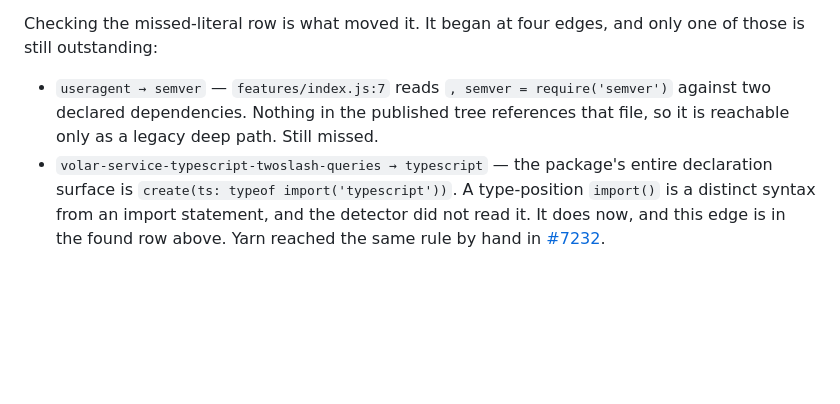
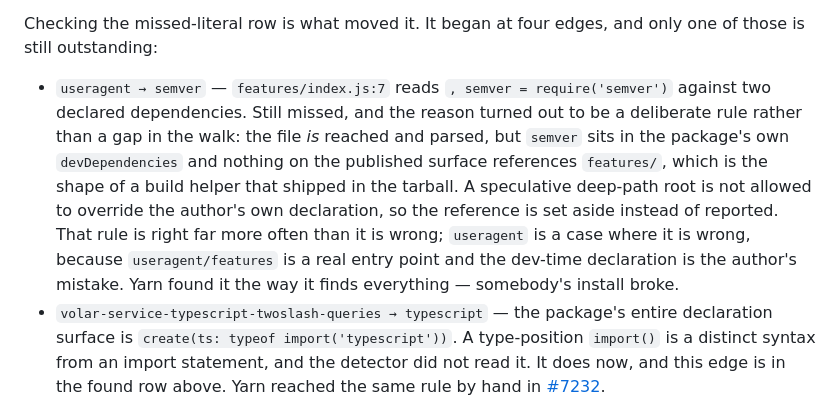
Before and after one commit to nubjs/package-extensions, a Markdown page: docs/yarn-provenance.md, the part around the change. Drawn GitHub-style; blank space fills up the shorter version.

Commit message:
docs: name the real reason useragent -> semver is missed
The doc implied a gap in the file walk. The file is reached and parsed; the
reference is set aside by the deep-path/devDependency rule, which declines to
let a speculative root override the author's own declaration.

```diff
--- a/docs/yarn-provenance.md
+++ b/docs/yarn-provenance.md
@@ -42,7 +42,7 @@ The agreement figure is **9 of 22**: the six never-referenced edges are excluded
 
 Checking the missed-literal row is what moved it. It began at four edges, and only one of those is still outstanding:
 
-- `useragent → semver` — `features/index.js:7` reads `, semver = require('semver')` against two declared dependencies. Nothing in the published tree references that file, so it is reachable only as a legacy deep path. Still missed.
+- `useragent → semver` — `features/index.js:7` reads `, semver = require('semver')` against two declared dependencies. Still missed, and the reason turned out to be a deliberate rule rather than a gap in the walk: the file *is* reached and parsed, but `semver` sits in the package's own `devDependencies` and nothing on the published surface references `features/`, which is the shape of a build helper that shipped in the tarball. A speculative deep-path root is not allowed to override the author's own declaration, so the reference is set aside instead of reported. That rule is right far more often than it is wrong; `useragent` is a case where it is wrong, because `useragent/features` is a real entry point and the dev-time declaration is the author's mistake. Yarn found it the way it finds everything — somebody's install broke.
 - `volar-service-typescript-twoslash-queries → typescript` — the package's entire declaration surface is `create(ts: typeof import('typescript'))`. A type-position `import()` is a distinct syntax from an import statement, and the detector did not read it. It does now, and this edge is in the found row above. Yarn reached the same rule by hand in [#7232](https://github.com/yarnpkg/berry/pull/7232).
 
 The other two are quoted strings that are not imports at all:
```
